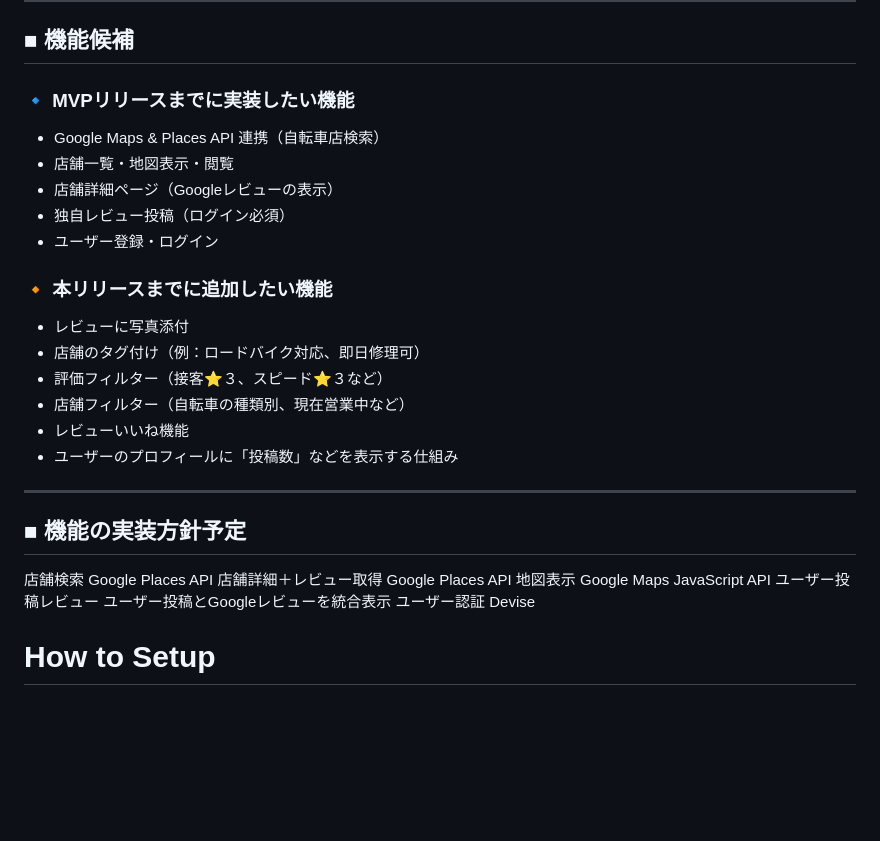
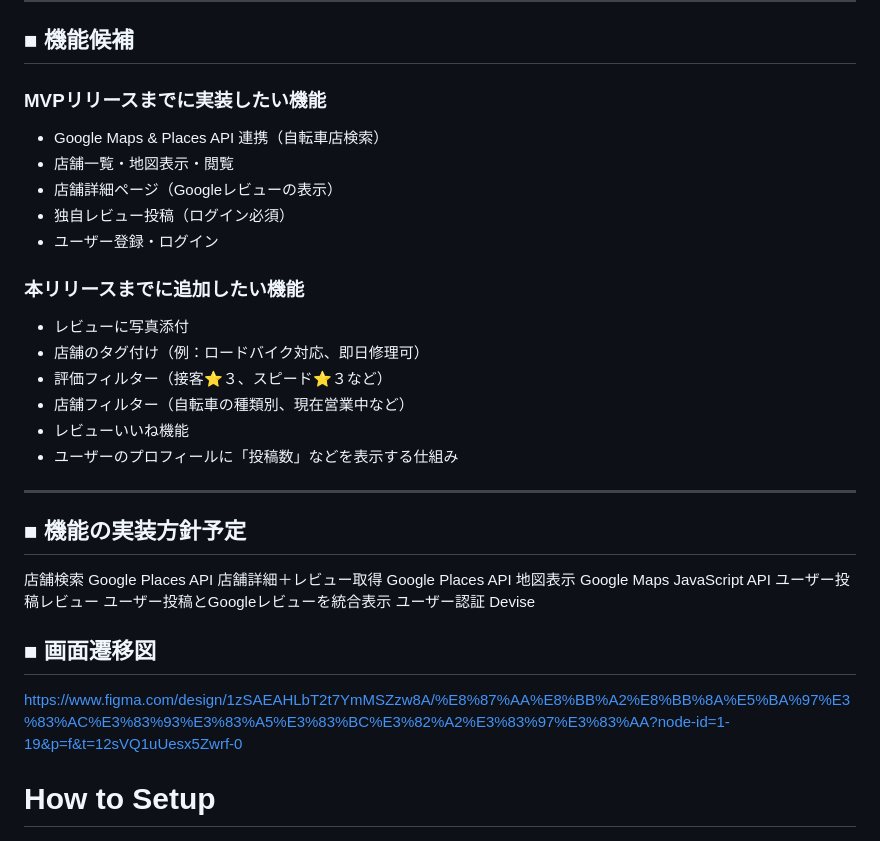
Before and after one commit to kosuke3110/bike-review-map, a Markdown page: README.md, the part around the change. Drawn GitHub-style; blank space fills up the shorter version.

Commit message:
画面遷移図作成

```diff
--- a/README.md
+++ b/README.md
@@ -78,14 +78,14 @@ Google Maps単体と比較すると、「自転車専門店」の絞り込み＋
 
 ## ■ 機能候補
 
-### 🔹 MVPリリースまでに実装したい機能
+### MVPリリースまでに実装したい機能
 
 - Google Maps & Places API 連携（自転車店検索）
 - 店舗一覧・地図表示・閲覧
 - 店舗詳細ページ（Googleレビューの表示）
 - 独自レビュー投稿（ログイン必須）
 - ユーザー登録・ログイン
-### 🔸 本リリースまでに追加したい機能
+### 本リリースまでに追加したい機能
 
 - レビューに写真添付
 - 店舗のタグ付け（例：ロードバイク対応、即日修理可）
@@ -104,7 +104,9 @@ Google Maps単体と比較すると、「自転車専門店」の絞り込み＋
 ユーザー投稿レビュー  ユーザー投稿とGoogleレビューを統合表示
 ユーザー認証  Devise
 
+## ■ 画面遷移図
 
+https://www.figma.com/design/1zSAEAHLbT2t7YmMSZzw8A/%E8%87%AA%E8%BB%A2%E8%BB%8A%E5%BA%97%E3%83%AC%E3%83%93%E3%83%A5%E3%83%BC%E3%82%A2%E3%83%97%E3%83%AA?node-id=1-19&p=f&t=12sVQ1uUesx5Zwrf-0
 
 # How to Setup
 
```
